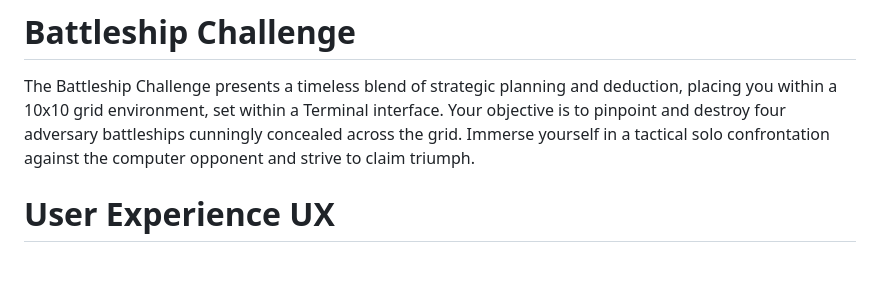
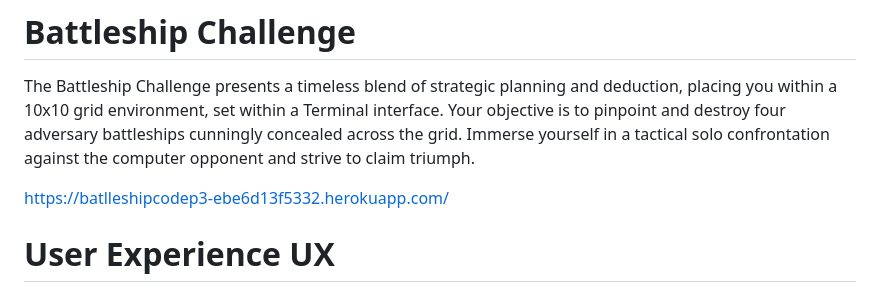
Before and after one commit to Rupthuz/Battleship-PT3-main, a Markdown page: README.md, the part around the change. Rendered like a GitHub page; blank space fills up the shorter version.

```diff
--- a/README.md
+++ b/README.md
@@ -1,6 +1,8 @@
 # Battleship Challenge
 The Battleship Challenge presents a timeless blend of strategic planning and deduction, placing you within a 10x10 grid environment, set within a Terminal interface. Your objective is to pinpoint and destroy four adversary battleships cunningly concealed across the grid. Immerse yourself in a tactical solo confrontation against the computer opponent and strive to claim triumph.
 
+
+https://batlleshipcodep3-ebe6d13f5332.herokuapp.com/
 
 # User Experience UX
 ## User Stories:
```
